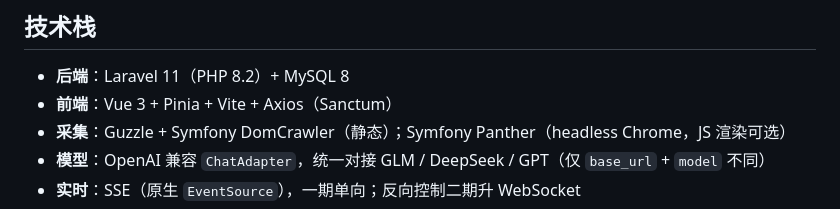
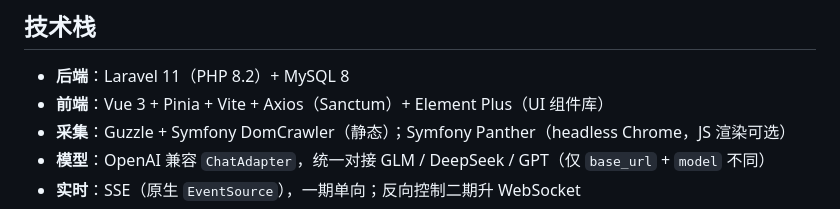
Before and after one commit to luojianwei2006/ai-crawler, a Markdown page: README.md, the part around the change. Rendered like a GitHub page.

Commit message:
docs: 技术栈补充 Element Plus（前端 UI 组件库）

```diff
--- a/README.md
+++ b/README.md
@@ -58,7 +58,7 @@
 ## 技术栈
 
 - **后端**：Laravel 11（PHP 8.2）+ MySQL 8
-- **前端**：Vue 3 + Pinia + Vite + Axios（Sanctum）
+- **前端**：Vue 3 + Pinia + Vite + Axios（Sanctum）+ Element Plus（UI 组件库）
 - **采集**：Guzzle + Symfony DomCrawler（静态）；Symfony Panther（headless Chrome，JS 渲染可选）
 - **模型**：OpenAI 兼容 `ChatAdapter`，统一对接 GLM / DeepSeek / GPT（仅 `base_url` + `model` 不同）
 - **实时**：SSE（原生 `EventSource`），一期单向；反向控制二期升 WebSocket
```
Also changed, not shown: scaffold/README.md (+1 -1 lines).
